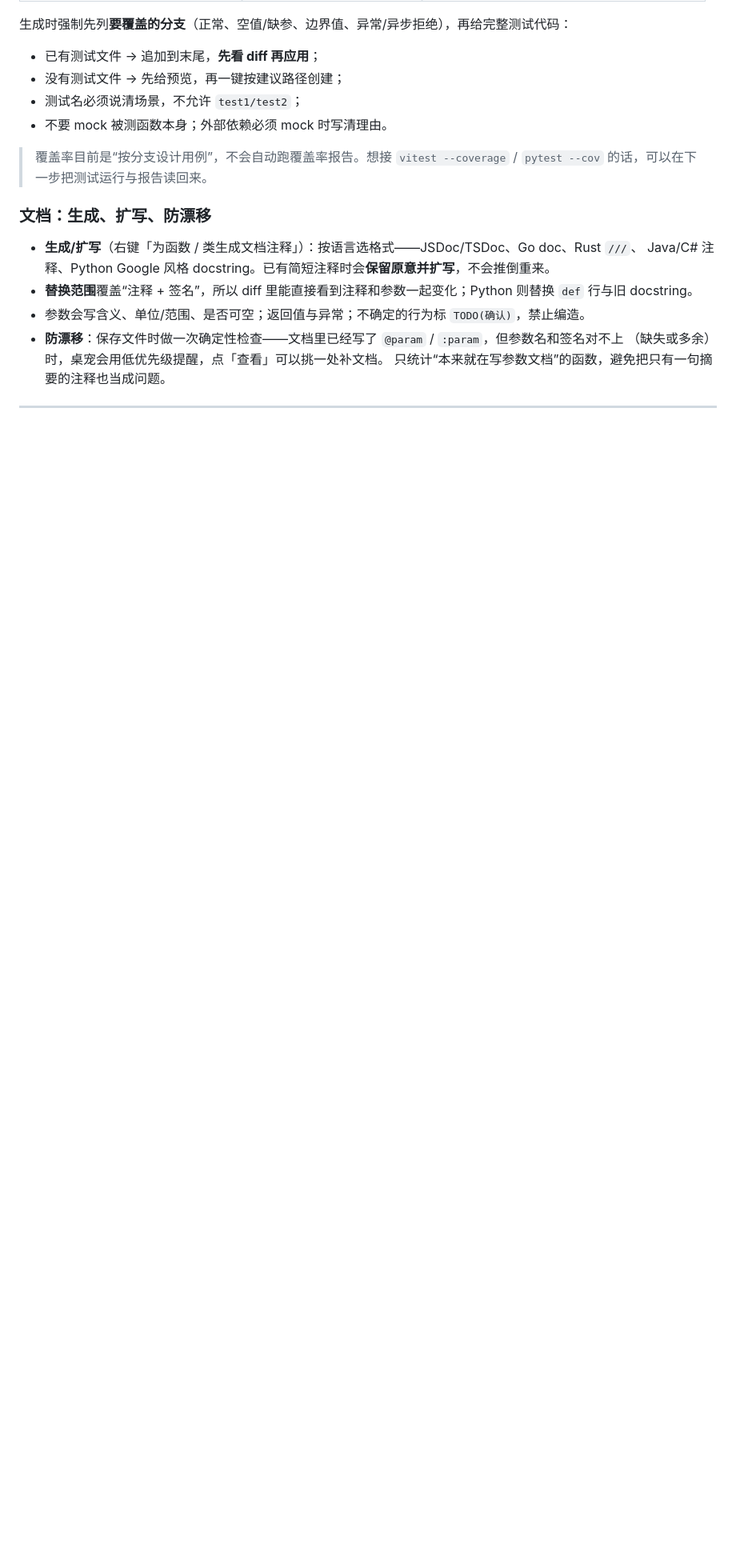
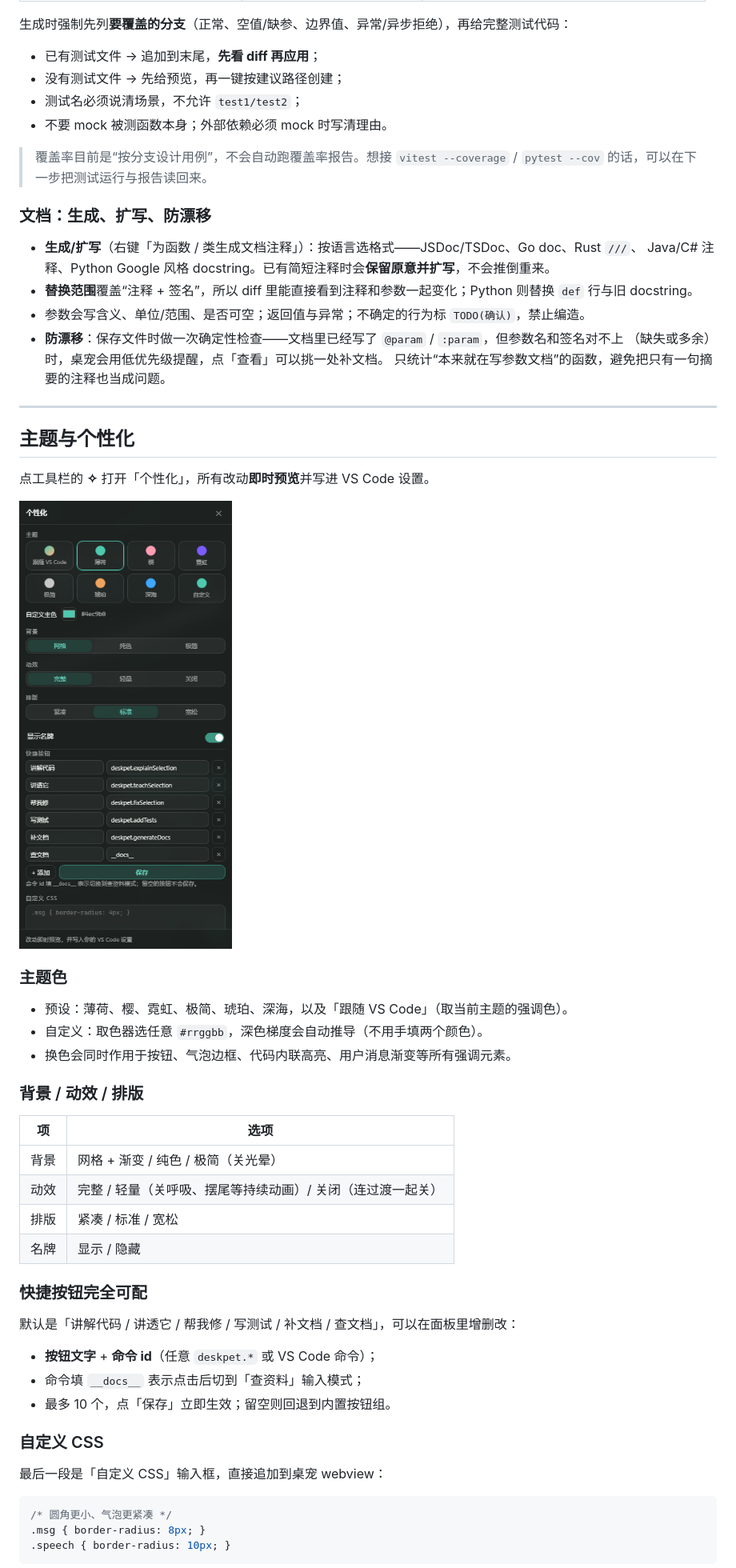
Before and after one commit to CHZ-LCL/ai-deskpet, a Markdown page: README.md, the part around one of its changes. Shown at 80% size. Rendered like a GitHub page; pictures changed too: docs/palette.png (added); blank space fills up the shorter version.

````diff
--- a/README.md
+++ b/README.md
@@ -434,3 +436,42 @@ ollama pull qwen2.5-coder:14b
 
 ---
 
+## 主题与个性化
+
+点工具栏的 **✧** 打开「个性化」，所有改动**即时预览**并写进 VS Code 设置。
+
+![个性化](docs/palette.png)
+
+### 主题色
+
+- 预设：薄荷、樱、霓虹、极简、琥珀、深海，以及「跟随 VS Code」（取当前主题的强调色）。
+- 自定义：取色器选任意 `#rrggbb`，深色梯度会自动推导（不用手填两个颜色）。
+- 换色会同时作用于按钮、气泡边框、代码内联高亮、用户消息渐变等所有强调元素。
+
+### 背景 / 动效 / 排版
+
+| 项 | 选项 |
+| --- | --- |
+| 背景 | 网格 + 渐变 / 纯色 / 极简（关光晕） |
+| 动效 | 完整 / 轻量（关呼吸、摆尾等持续动画）/ 关闭（连过渡一起关） |
+| 排版 | 紧凑 / 标准 / 宽松 |
+| 名牌 | 显示 / 隐藏 |
+
+### 快捷按钮完全可配
+
+默认是「讲解代码 / 讲透它 / 帮我修 / 写测试 / 补文档 / 查文档」，可以在面板里增删改：
+
+- **按钮文字** + **命令 id**（任意 `deskpet.*` 或 VS Code 命令）；
+- 命令填 `__docs__` 表示点击后切到「查资料」输入模式；
+- 最多 10 个，点「保存」立即生效；留空则回退到内置按钮组。
+
+### 自定义 CSS
+
+最后一段是「自定义 CSS」输入框，直接追加到桌宠 webview：
+
+```css
+/* 圆角更小、气泡更紧凑 */
+.msg { border-radius: 8px; }
+.speech { border-radius: 10px; }
+```
+
````
Also changed, not shown: other parts of README.md (+28 -0 lines), CHANGELOG.md (+2 -0 lines), docs/preview.png, 11 other files.
